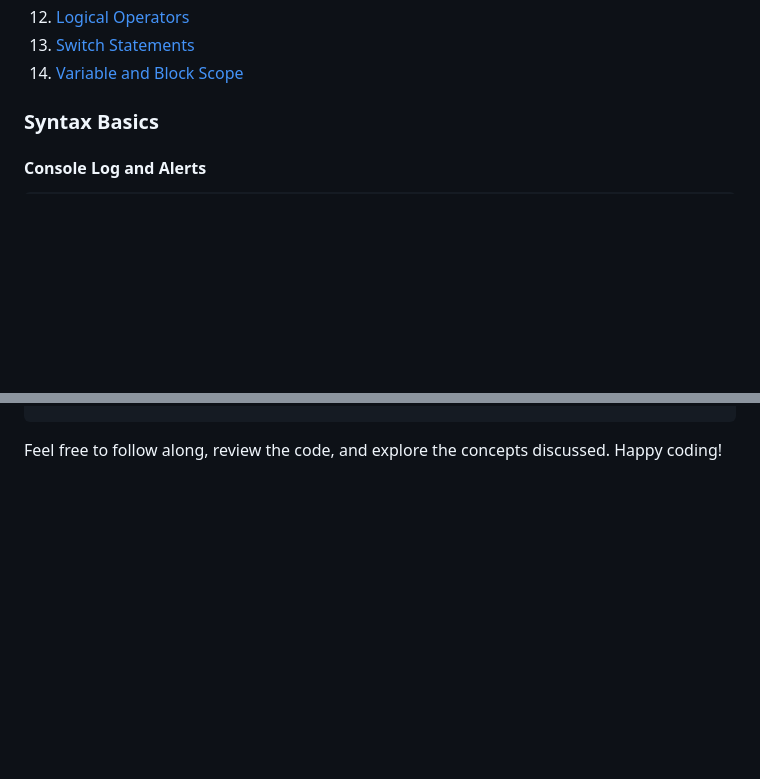
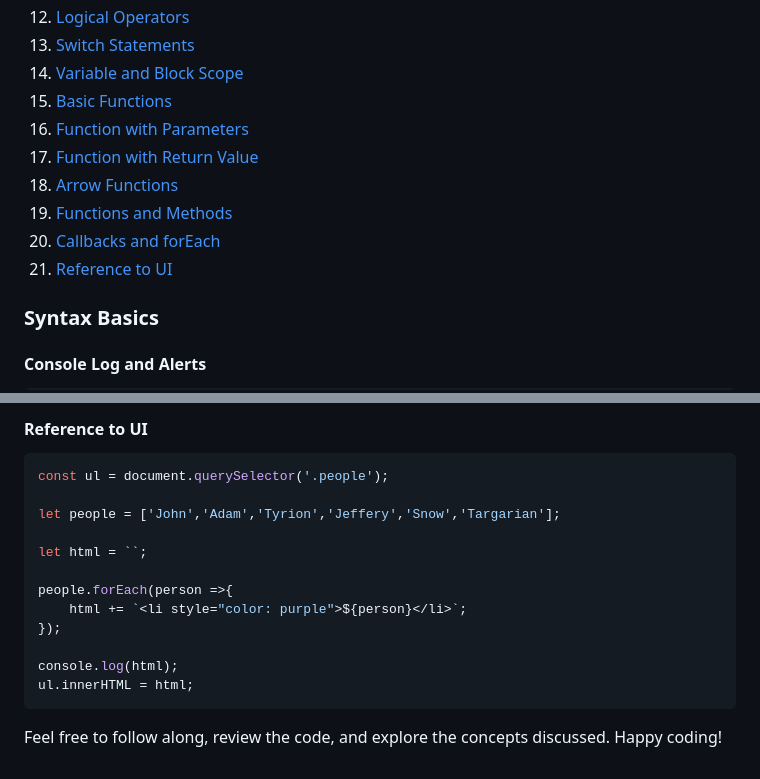
Before and after one commit to rahmad2000/javascript-tutorial, a Markdown page: Readme.md, 2 parts joined by grey strips. Rendered like a GitHub page; blank space fills up the shorter version.

Commit message:
Readme Edit 3.0

````diff
--- a/Readme.md
+++ b/Readme.md
@@ -26,6 +26,14 @@ Learn JavaScript with me by following this helpful YouTube playlist:
 12. [Logical Operators](#logical-operators)
 13. [Switch Statements](#switch-statements)
 14. [Variable and Block Scope](#variable-and-block-scope)
+15. [Basic Functions](#basic-functions)
+16. [Function with Parameters](#function-with-parameters)
+17. [Function with Return Value](#function-with-return-value)
+18. [Arrow Functions](#arrow-functions)
+19. [Functions and Methods](#functions-and-methods)
+20. [Callbacks and forEach](#callbacks-and-for-each)
+21. [Reference to UI](#reference-to-ui)
+
 
 ### Syntax Basics
 
@@ -202 +285,19 @@ console.log('outside code block:', age, name, test); // Note: `name` is not acce
+#### Reference to UI
+```javascript
+const ul = document.querySelector('.people');
+
+let people = ['John','Adam','Tyrion','Jeffery','Snow','Targarian'];
+
+let html = ``;
+
+people.forEach(person =>{
+    html += `<li style="color: purple">${person}</li>`;
+});
+
+console.log(html);
+ul.innerHTML = html;
+```
+
+
+
 Feel free to follow along, review the code, and explore the concepts discussed. Happy coding!
````
Also changed, not shown: other parts of Readme.md (+75 -0 lines).
